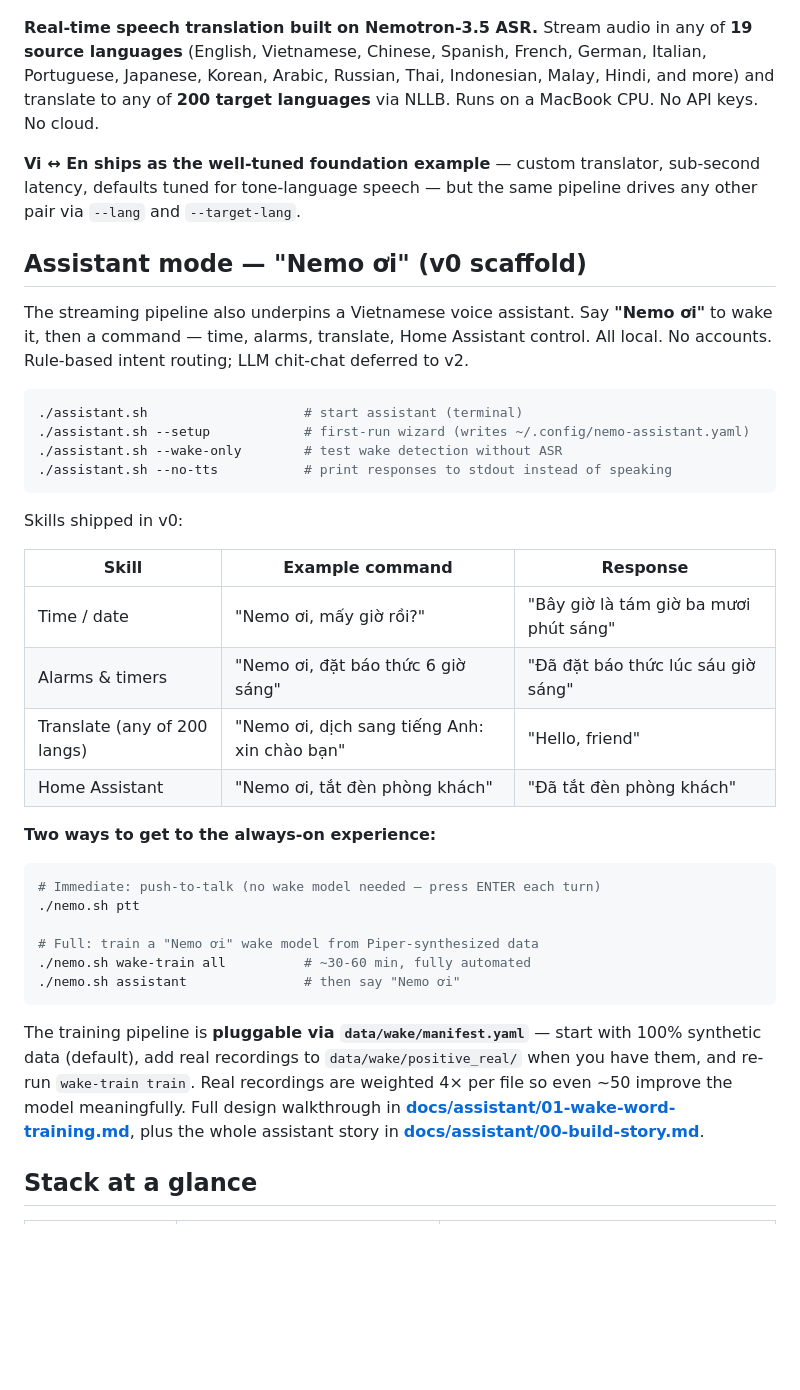
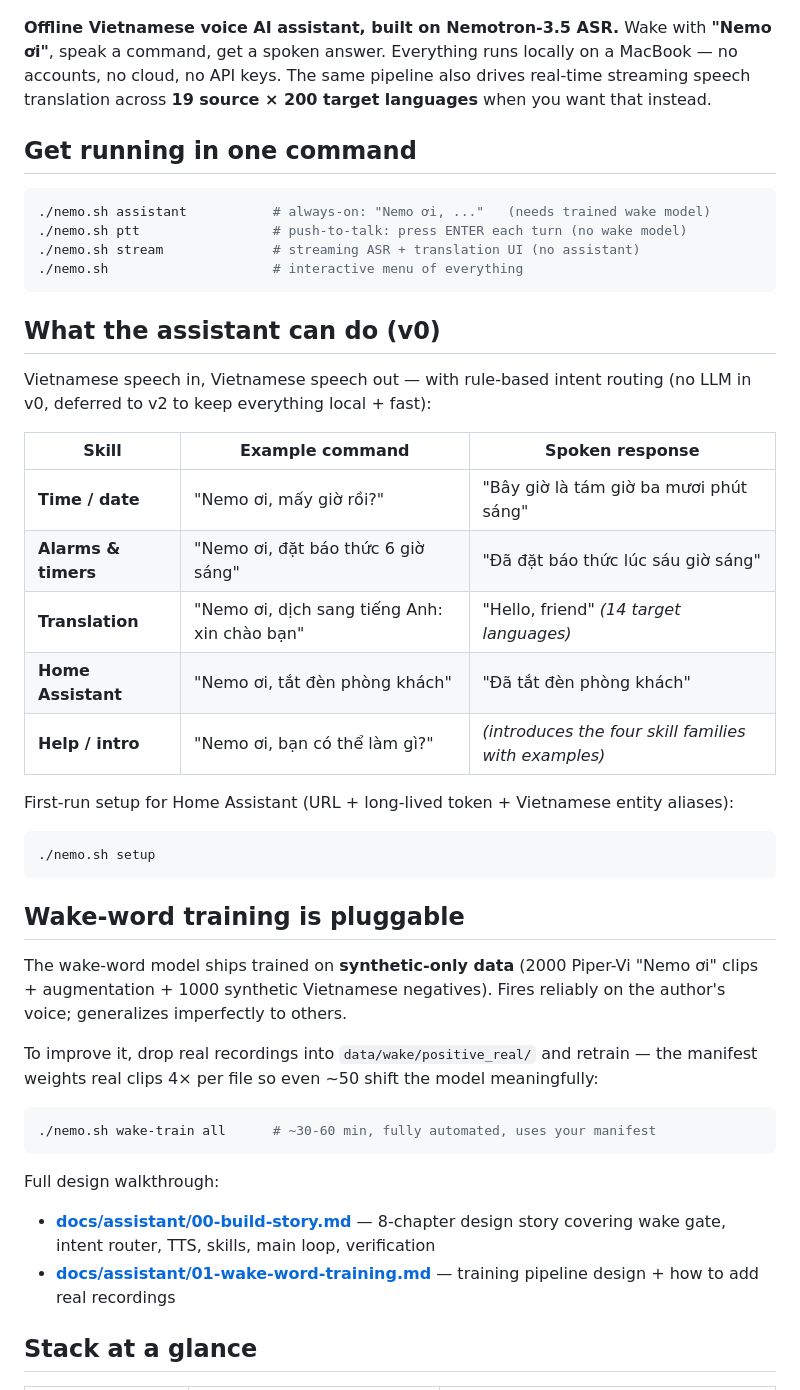
Before and after one commit to nguyentuansi/nemotron-asr-realtime-translate, a Markdown page: README.md, the part around one of its changes. GitHub-like rendering; blank space fills up the shorter version.

````diff
--- a/README.md
+++ b/README.md
@@ -8,58 +8,56 @@
 -->
 ![Demo: Vietnamese speech → English translation, live on a MacBook CPU](demo/demo.gif)
 
-**Real-time speech translation built on Nemotron-3.5 ASR.** Stream audio in
-any of **19 source languages** (English, Vietnamese, Chinese, Spanish, French,
-German, Italian, Portuguese, Japanese, Korean, Arabic, Russian, Thai,
-Indonesian, Malay, Hindi, and more) and translate to any of **200 target
-languages** via NLLB. Runs on a MacBook CPU. No API keys. No cloud.
+**Offline Vietnamese voice AI assistant, built on Nemotron-3.5 ASR.**
+Wake with **"Nemo ơi"**, speak a command, get a spoken answer. Everything
+runs locally on a MacBook — no accounts, no cloud, no API keys.
+The same pipeline also drives real-time streaming speech translation across
+**19 source × 200 target languages** when you want that instead.
 
-**Vi ↔ En ships as the well-tuned foundation example** — custom translator,
-sub-second latency, defaults tuned for tone-language speech — but the same
-pipeline drives any other pair via `--lang` and `--target-lang`.
-
-## Assistant mode — "Nemo ơi" (v0 scaffold)
-
-The streaming pipeline also underpins a Vietnamese voice assistant. Say
-**"Nemo ơi"** to wake it, then a command — time, alarms, translate,
-Home Assistant control. All local. No accounts. Rule-based intent routing;
-LLM chit-chat deferred to v2.
+## Get running in one command
 
 ```bash
-./assistant.sh                    # start assistant (terminal)
-./assistant.sh --setup            # first-run wizard (writes ~/.config/nemo-assistant.yaml)
-./assistant.sh --wake-only        # test wake detection without ASR
-./assistant.sh --no-tts           # print responses to stdout instead of speaking
+./nemo.sh assistant           # always-on: "Nemo ơi, ..."   (needs trained wake model)
+./nemo.sh ptt                 # push-to-talk: press ENTER each turn (no wake model)
+./nemo.sh stream              # streaming ASR + translation UI (no assistant)
+./nemo.sh                     # interactive menu of everything
 ```
 
-Skills shipped in v0:
+## What the assistant can do (v0)
 
-| Skill | Example command | Response |
+Vietnamese speech in, Vietnamese speech out — with rule-based intent routing
+(no LLM in v0, deferred to v2 to keep everything local + fast):
+
+| Skill | Example command | Spoken response |
 |---|---|---|
-| Time / date | "Nemo ơi, mấy giờ rồi?" | "Bây giờ là tám giờ ba mươi phút sáng" |
-| Alarms & timers | "Nemo ơi, đặt báo thức 6 giờ sáng" | "Đã đặt báo thức lúc sáu giờ sáng" |
-| Translate (any of 200 langs) | "Nemo ơi, dịch sang tiếng Anh: xin chào bạn" | "Hello, friend" |
-| Home Assistant | "Nemo ơi, tắt đèn phòng khách" | "Đã tắt đèn phòng khách" |
+| **Time / date** | "Nemo ơi, mấy giờ rồi?" | "Bây giờ là tám giờ ba mươi phút sáng" |
+| **Alarms & timers** | "Nemo ơi, đặt báo thức 6 giờ sáng" | "Đã đặt báo thức lúc sáu giờ sáng" |
+| **Translation** | "Nemo ơi, dịch sang tiếng Anh: xin chào bạn" | "Hello, friend" *(14 target languages)* |
+| **Home Assistant** | "Nemo ơi, tắt đèn phòng khách" | "Đã tắt đèn phòng khách" |
+| **Help / intro** | "Nemo ơi, bạn có thể làm gì?" | *(introduces the four skill families with examples)* |
 
-**Two ways to get to the always-on experience:**
+First-run setup for Home Assistant (URL + long-lived token + Vietnamese entity aliases):
+```bash
+./nemo.sh setup
+```
+
+## Wake-word training is pluggable
+
+The wake-word model ships trained on **synthetic-only data** (2000 Piper-Vi
+"Nemo ơi" clips + augmentation + 1000 synthetic Vietnamese negatives).
+Fires reliably on the author's voice; generalizes imperfectly to others.
+
+To improve it, drop real recordings into `data/wake/positive_real/` and
+retrain — the manifest weights real clips 4× per file so even ~50 shift
+the model meaningfully:
 
 ```bash
-# Immediate: push-to-talk (no wake model needed — press ENTER each turn)
-./nemo.sh ptt
-
-# Full: train a "Nemo ơi" wake model from Piper-synthesized data
-./nemo.sh wake-train all          # ~30-60 min, fully automated
-./nemo.sh assistant               # then say "Nemo ơi"
+./nemo.sh wake-train all      # ~30-60 min, fully automated, uses your manifest
 ```
 
-The training pipeline is **pluggable via `data/wake/manifest.yaml`** — start
-with 100% synthetic data (default), add real recordings to
-`data/wake/positive_real/` when you have them, and re-run `wake-train train`.
-Real recordings are weighted 4× per file so even ~50 improve the model
-meaningfully. Full design walkthrough in
-**[docs/assistant/01-wake-word-training.md](docs/assistant/01-wake-word-training.md)**,
-plus the whole assistant story in
-**[docs/assistant/00-build-story.md](docs/assistant/00-build-story.md)**.
+Full design walkthrough:
+- **[docs/assistant/00-build-story.md](docs/assistant/00-build-story.md)** — 8-chapter design story covering wake gate, intent router, TTS, skills, main loop, verification
+- **[docs/assistant/01-wake-word-training.md](docs/assistant/01-wake-word-training.md)** — training pipeline design + how to add real recordings
 
 ## Stack at a glance
 
````
Also changed, not shown: other parts of README.md (+94 -73 lines).
